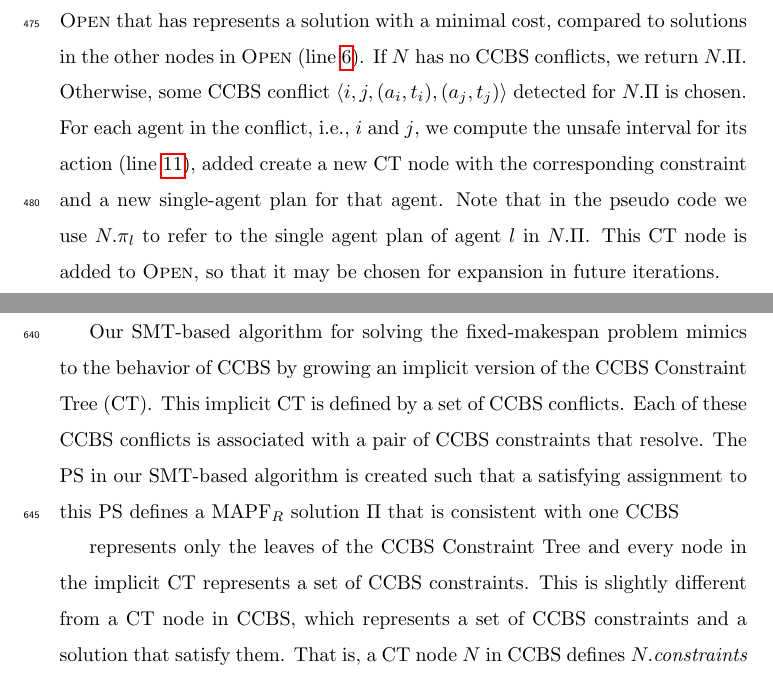
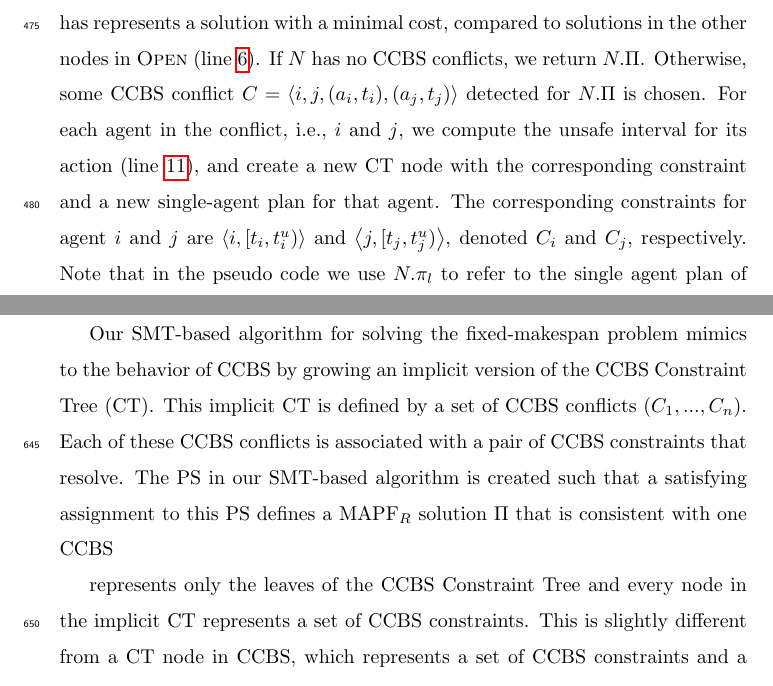
Before and after one commit to ronistern/Continuous-Time-MAPF---AIJ-paper, a LaTeX paper (main.tex): two parts of pages 19 and 26 of 50, joined at a grey line, cut so that both start at the same text. Compiled offline with pdfLaTeX.

Commit message:
txs auto checkin

```diff
--- a/main.tex
+++ b/main.tex
@@ -1042,8 +1042,11 @@ Algorithm~\ref{alg:ccbs} lists the complete pseudo-code of \ccbs. First, a simpl
 This set of single-agent plans is used to create the root of the \ct, which is added to the open list (\OPEN).
 Then, in every iteration of the algorithm we extract the node $N$ from \OPEN that has represents a solution with a minimal cost, compared to solutions in the other nodes in \OPEN (line~\ref{line:pop}).
 If $N$ has no \ccbs conflicts, we return $N.\Pi$.
-Otherwise, some \ccbs conflict $\tuple{i,j, (a_i,t_i), (a_j,t_j)}$ detected for $N.\Pi$ is chosen.
-For each agent in the conflict, i.e., $i$ and $j$, we compute the unsafe interval for its action (line~\ref{line:unsafe}), added create a new \ct node with the corresponding constraint and a new single-agent plan for that agent. Note that in the pseudo code we use $N.\pi_l$ to refer to the single agent plan of agent $l$ in $N.\Pi$. This \ct node is added to \OPEN, so that it may be chosen for expansion in future iterations.
+Otherwise, some \ccbs conflict $C=\tuple{i,j, (a_i,t_i), (a_j,t_j)}$ detected for $N.\Pi$ is chosen.
+For each agent in the conflict, i.e., $i$ and $j$, we compute the unsafe interval for its action (line~\ref{line:unsafe}), and create a new \ct node with the corresponding constraint and a new single-agent plan for that agent.
+The corresponding constraints for agent $i$ and $j$ are $\tuple{i,[t_i,t_i^u)}$ and
+$\tuple{j,[t_j,t_j^u)}$, denoted $C_i$ and $C_j$, respectively.
+Note that in the pseudo code we use $N.\pi_l$ to refer to the single agent plan of agent $l$ in $N.\Pi$. This \ct node is added to \OPEN, so that it may be chosen for expansion in future iterations.
 
 
 \subsection{Theoretical Properties}
@@ -1238,7 +1241,7 @@ We call this decision problem the \emph{fixed-makespan \mapfr problem}.
 
 % High-level: we grow an implicit CT
 Our SMT-based algorithm for solving the fixed-makespan problem mimics to the behavior of \ccbs by growing an implicit version of the \ccbs Constraint Tree (\ct).
-This implicit \ct is defined by a set of \ccbs conflicts.
+This implicit \ct is defined by a set of \ccbs conflicts $(C_1,...,C_n)$.
 Each of these \ccbs conflicts is associated with a pair of \ccbs constraints that resolve.
 The \ps in our SMT-based algorithm is created such that a satisfying assignment to this \ps defines a \mapfr solution $\Pi$ that is consistent with one \ccbs
 
```
